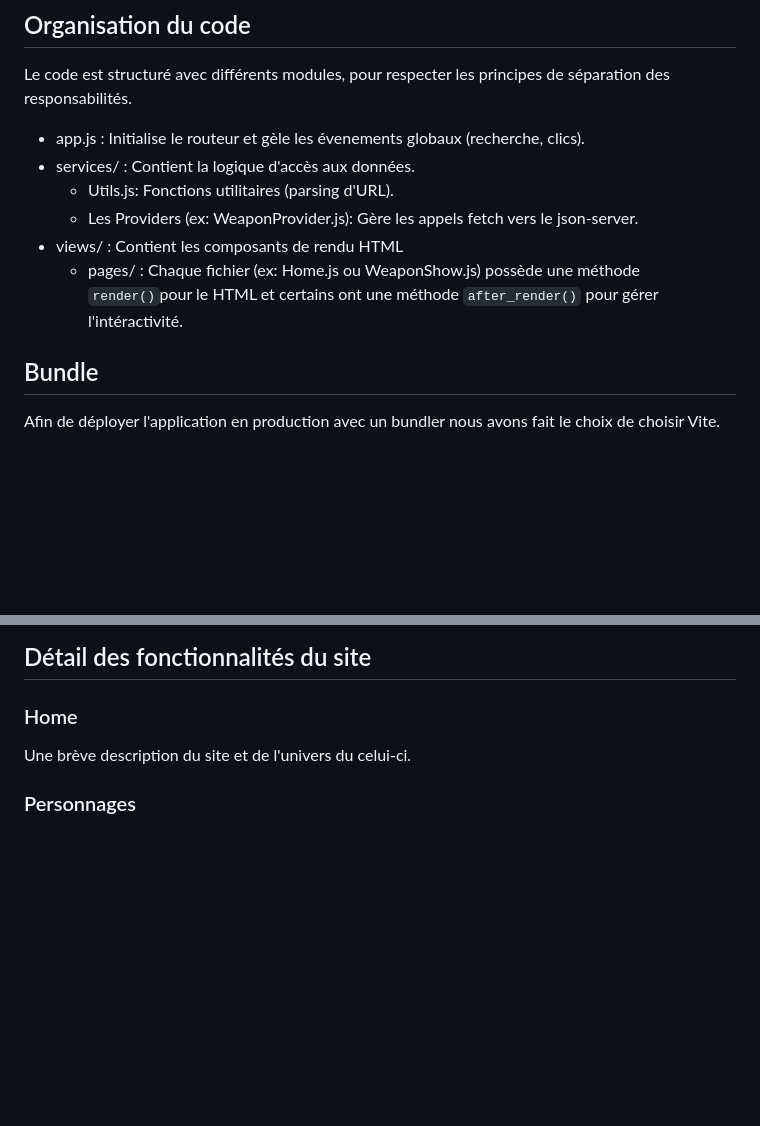
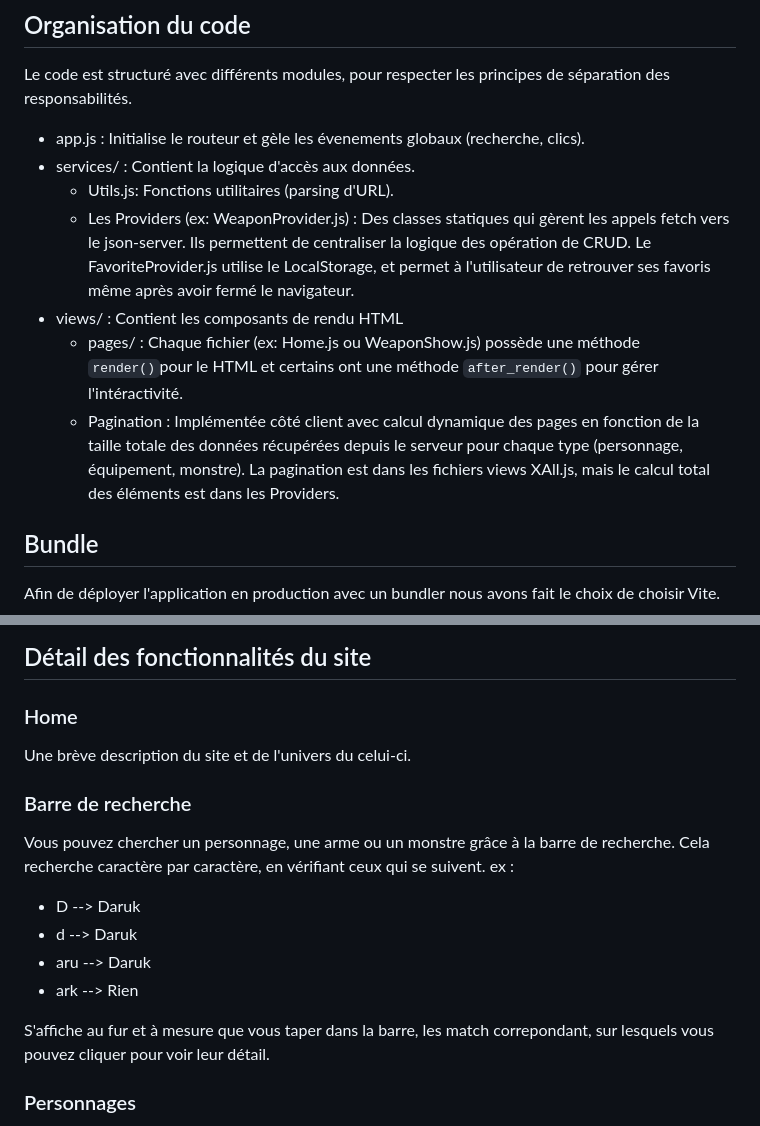
Before and after one commit to PernelleBlandin/SPA_Zelda, a Markdown page: README.md, 2 parts joined by grey strips. GitHub-like rendering; blank space fills up the shorter version.

Commit message:
Complément README

```diff
--- a/README.md
+++ b/README.md
@@ -73,9 +73,10 @@ Le code est structuré avec différents modules, pour respecter les principes de
 - app.js : Initialise le routeur et gèle les évenements globaux (recherche, clics).
 - services/ : Contient la logique d'accès aux données.
     - Utils.js: Fonctions utilitaires (parsing d'URL).
-    - Les Providers (ex: WeaponProvider.js): Gère les appels fetch vers le json-server.
+    - Les Providers (ex: WeaponProvider.js) : Des classes statiques qui gèrent les appels fetch vers le json-server. Ils permettent de centraliser la logique des opération de CRUD. Le FavoriteProvider.js utilise le LocalStorage, et permet à l'utilisateur de retrouver ses favoris même après avoir fermé le navigateur.
 - views/ : Contient les composants de rendu HTML
     - pages/ : Chaque fichier (ex: Home.js ou WeaponShow.js) possède une méthode `render()`pour le HTML et certains ont une méthode `after_render()` pour gérer l'intéractivité.
+    - Pagination : Implémentée côté client avec calcul dynamique des pages en fonction de la taille totale des données récupérées depuis le serveur pour chaque type (personnage, équipement, monstre). La pagination est dans les fichiers views XAll.js, mais le calcul total des éléments est dans les Providers.
 
 ## Bundle
 Afin de déployer l'application en production avec un bundler nous avons fait le choix de choisir Vite.
@@ -103,6 +104,17 @@ partie mise en production avec élément fourni par M.COCHARD
 
 ### Home
 Une brève description du site et de l'univers du celui-ci.
+
+### Barre de recherche
+Vous pouvez chercher un personnage, une arme ou un monstre grâce à la barre de recherche. Cela recherche caractère par caractère, en vérifiant ceux qui se suivent.
+ex :
+- D --> Daruk
+- d --> Daruk
+- aru --> Daruk
+- ark --> Rien
+
+S'affiche au fur et à mesure que vous taper dans la barre, les match correpondant, sur lesquels vous pouvez cliquer pour voir leur détail.
+
 
 ### Personnages
 Vous pouvez accéder à la liste de tous les personnages en cliquant sur l'onglet 'Personnages' dans la barre de navigation.
```
Also changed, not shown: other parts of README.md (+1 -1 lines).
